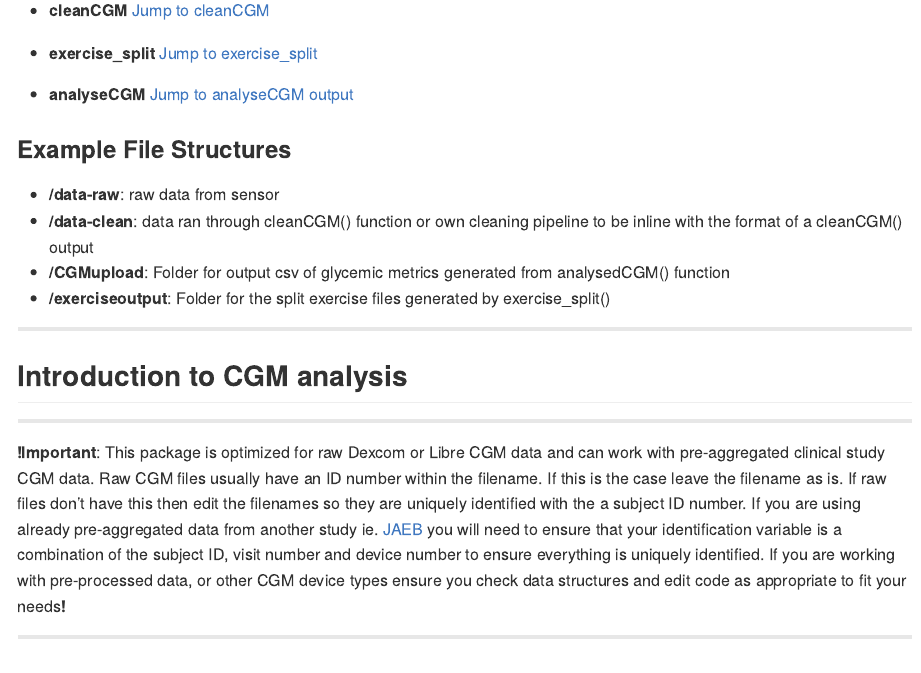
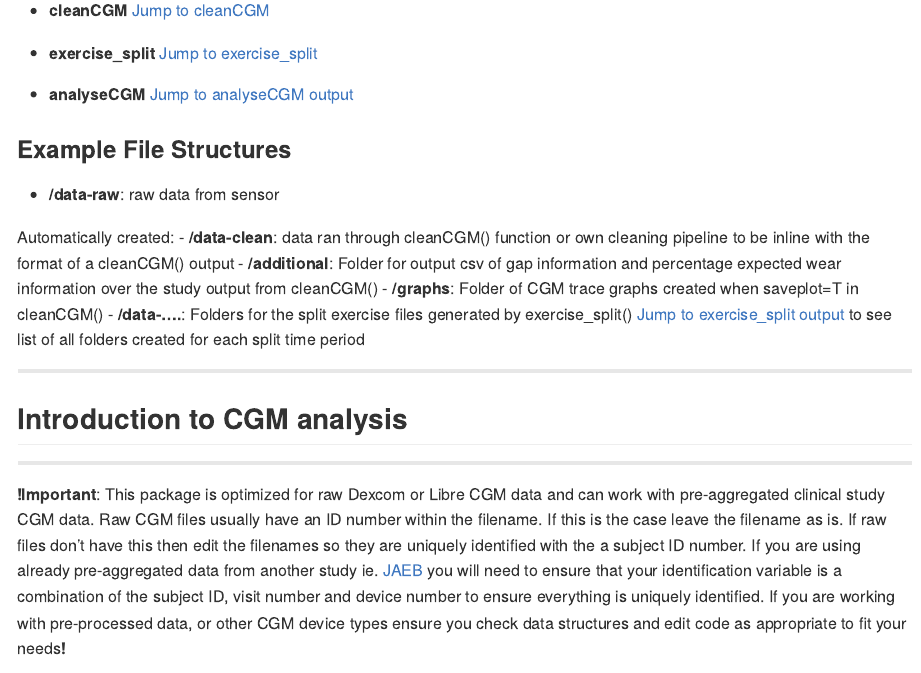
Before and after one commit to alicelouisejane/CGMprocessing, an R Markdown document (README.Rmd): the page in a window 1100 px wide, from 380 px down. The pictures show the output file README.md that the author committed with the source, drawn offline in the style of GitHub.

Commit message:
minor updates to documentation

```diff
--- a/README.Rmd
+++ b/README.Rmd
@@ -24,9 +24,12 @@ See parameters for explanations of the arguments per each function. You will fin
 
 ### Example File Structures
 - **/data-raw**: raw data from sensor
+
+Automatically created:
 - **/data-clean**: data ran through cleanCGM() function or own cleaning pipeline to be inline with the format of a cleanCGM() output
-- **/CGMupload**: Folder for output csv of glycemic metrics generated from analysedCGM() function
-- **/exerciseoutput**: Folder for the split exercise files generated by exercise_split()
+- **/additional**: Folder for output csv of gap information and percentage expected wear information over the study output from cleanCGM()
+- **/graphs**: Folder of CGM trace graphs created when saveplot=T in cleanCGM()
+- **/data-....**: Folders for the split exercise files generated by exercise_split() [Jump to exercise_split output](#exercise_splitoutput) to see list of all folders created for each split time period
 
 ___
 
```
Also changed, not shown: README.md.
